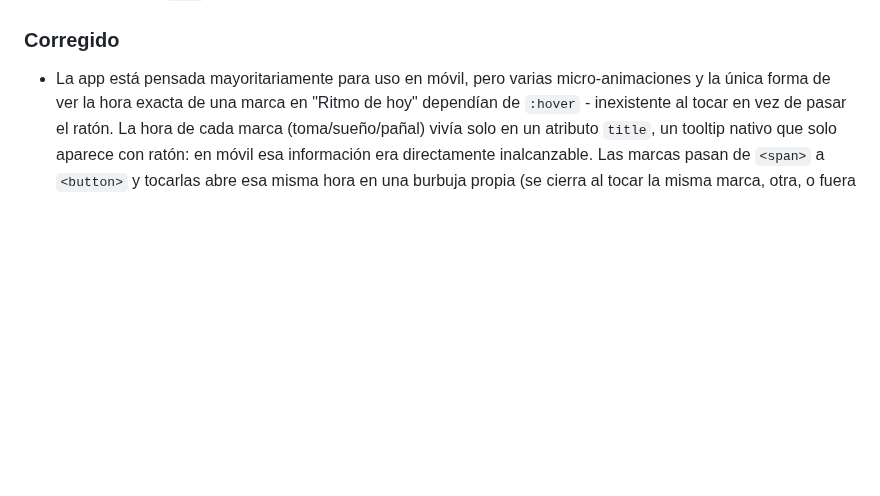
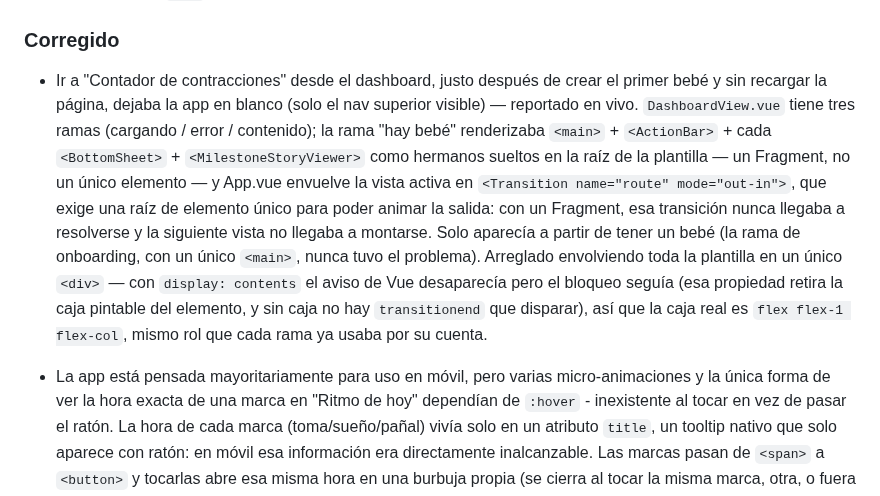
Before and after one commit to OdeiRZ/PequeDex, a Markdown page: CHANGELOG.md, the part around the change. GitHub-like rendering; blank space fills up the shorter version.

Commit message:
Documenta en el CHANGELOG el arreglo de la pantalla en blanco
Añade la entrada correspondiente al commit 492fb3f: explica el Fragment
en la raíz de DashboardView.vue que rompía la transición de ruta
mode="out-in", y por qué display:contents no bastaba como arreglo
(sin caja pintable, transitionend nunca llega a disparar).

```diff
--- a/CHANGELOG.md
+++ b/CHANGELOG.md
@@ -932,6 +932,25 @@ proyecto usa [Versionado Semántico](https://semver.org/lang/es/).
 
 ### Corregido
 
+- Ir a "Contador de contracciones" desde el dashboard, justo después de
+  crear el primer bebé y sin recargar la página, dejaba la app en blanco
+  (solo el nav superior visible) — reportado en vivo. `DashboardView.vue`
+  tiene tres ramas (cargando / error / contenido); la rama "hay bebé"
+  renderizaba `<main>` + `<ActionBar>` + cada `<BottomSheet>` +
+  `<MilestoneStoryViewer>` como hermanos sueltos en la raíz de la
+  plantilla — un Fragment, no un único elemento — y App.vue envuelve la
+  vista activa en `<Transition name="route" mode="out-in">`, que exige
+  una raíz de elemento único para poder animar la salida: con un
+  Fragment, esa transición nunca llegaba a resolverse y la siguiente
+  vista no llegaba a montarse. Solo aparecía a partir de tener un bebé
+  (la rama de onboarding, con un único `<main>`, nunca tuvo el problema).
+  Arreglado envolviendo toda la plantilla en un único `<div>` — con
+  `display: contents` el aviso de Vue desaparecía pero el bloqueo
+  seguía (esa propiedad retira la caja pintable del elemento, y sin
+  caja no hay `transitionend` que disparar), así que la caja real es
+  `flex flex-1 flex-col`, mismo rol que cada rama ya usaba por su
+  cuenta.
+
 - La app está pensada mayoritariamente para uso en móvil, pero varias
   micro-animaciones y la única forma de ver la hora exacta de una marca
   en "Ritmo de hoy" dependían de `:hover` - inexistente al tocar en vez
```
